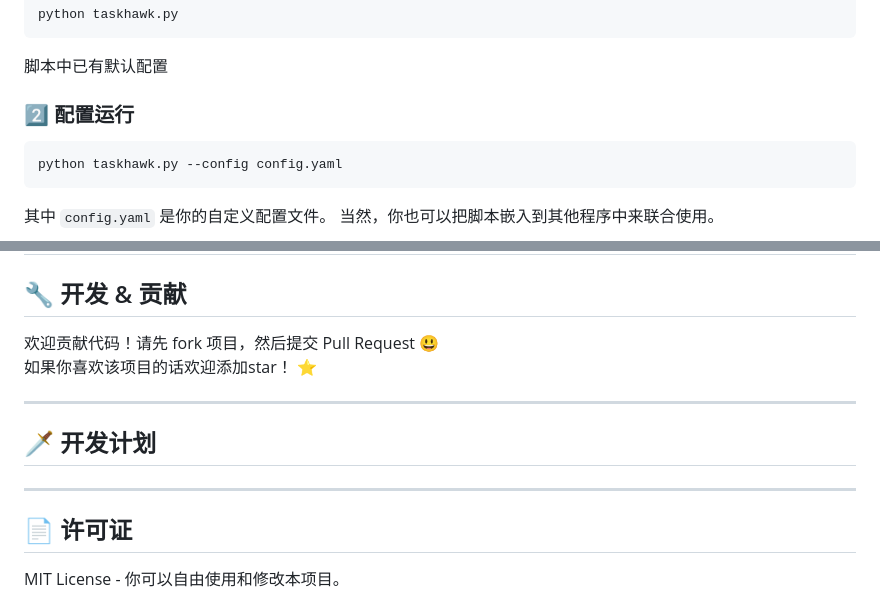
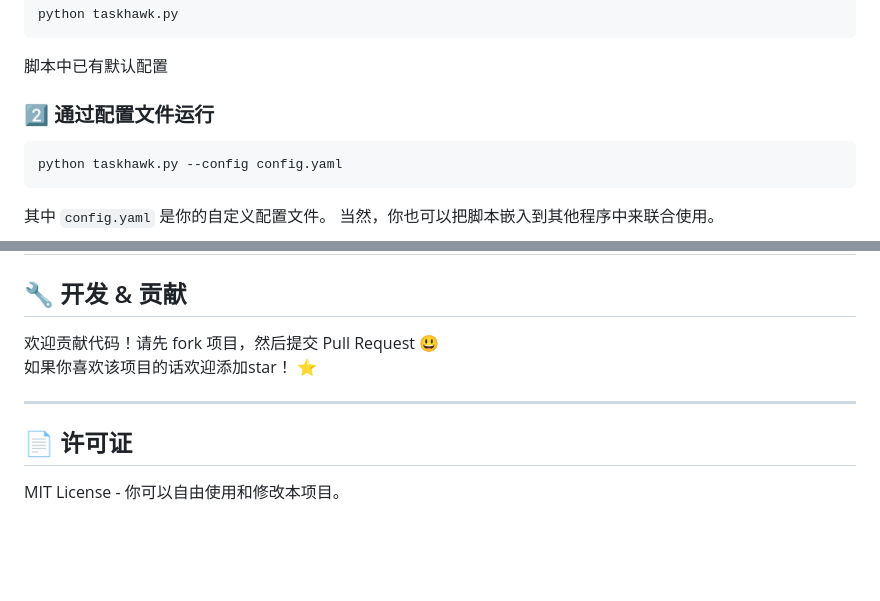
Before and after one commit to xueayi/TaskNya, a Markdown page: README.md, 2 parts joined by grey strips. Drawn GitHub-style; blank space fills up the shorter version.

````diff
--- a/README.md
+++ b/README.md
@@ -46,7 +46,7 @@ python taskhawk.py
 ```
 脚本中已有默认配置
 
-### 2️⃣ **配置运行**
+### 2️⃣ **通过配置文件运行**
 
 ```bash
 python taskhawk.py --config config.yaml
@@ -171,12 +171,6 @@ webhook:
 
 ---
 
-## 🗡️ 开发计划
-
-
-
----
-
 ## 📄 许可证
 
 MIT License - 你可以自由使用和修改本项目。
````
